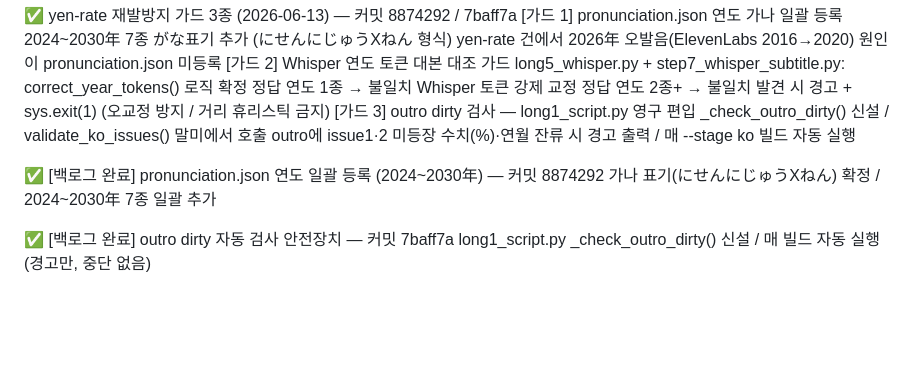
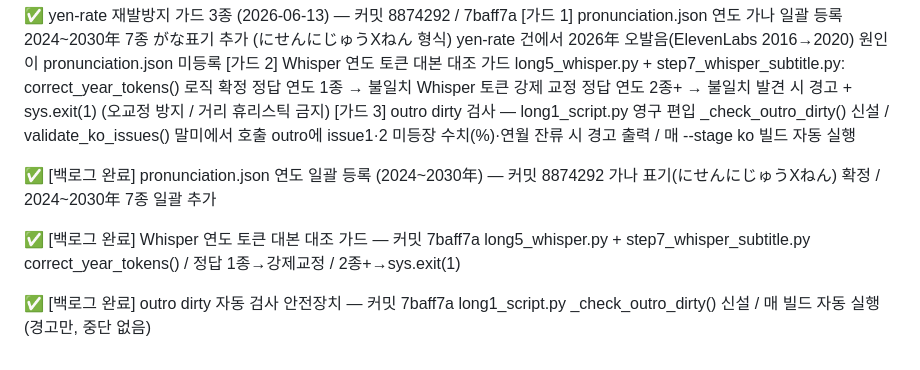
Before and after one commit to qumax7-collab/mochien, a Markdown page: CHANGELOG.md, the part around the change. Drawn GitHub-style; blank space fills up the shorter version.

```diff
--- a/CHANGELOG.md
+++ b/CHANGELOG.md
@@ -1044,5 +1044,8 @@
 ✅  [백로그 완료] pronunciation.json 연도 일괄 등록 (2024~2030年) — 커밋 8874292
         가나 표기(にせんにじゅうXねん) 확정 / 2024~2030年 7종 일괄 추가
 
+✅  [백로그 완료] Whisper 연도 토큰 대본 대조 가드 — 커밋 7baff7a
+        long5_whisper.py + step7_whisper_subtitle.py correct_year_tokens() / 정답 1종→강제교정 / 2종+→sys.exit(1)
+
 ✅  [백로그 완료] outro dirty 자동 검사 안전장치 — 커밋 7baff7a
         long1_script.py _check_outro_dirty() 신설 / 매 빌드 자동 실행 (경고만, 중단 없음)
```
Also changed, not shown: CLAUDE.md (+4 -2 lines).
